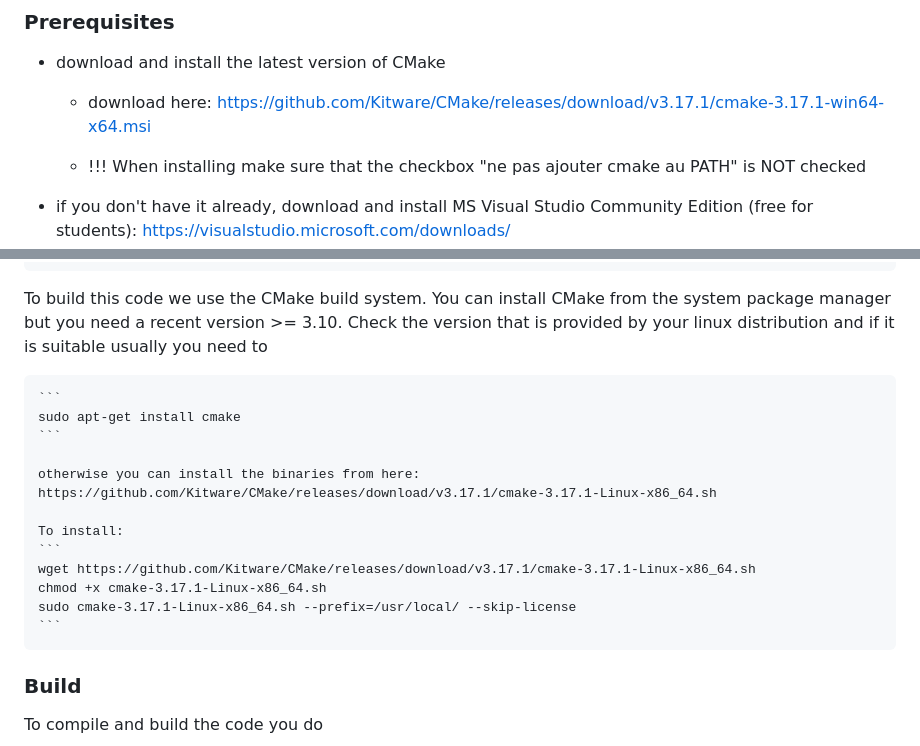
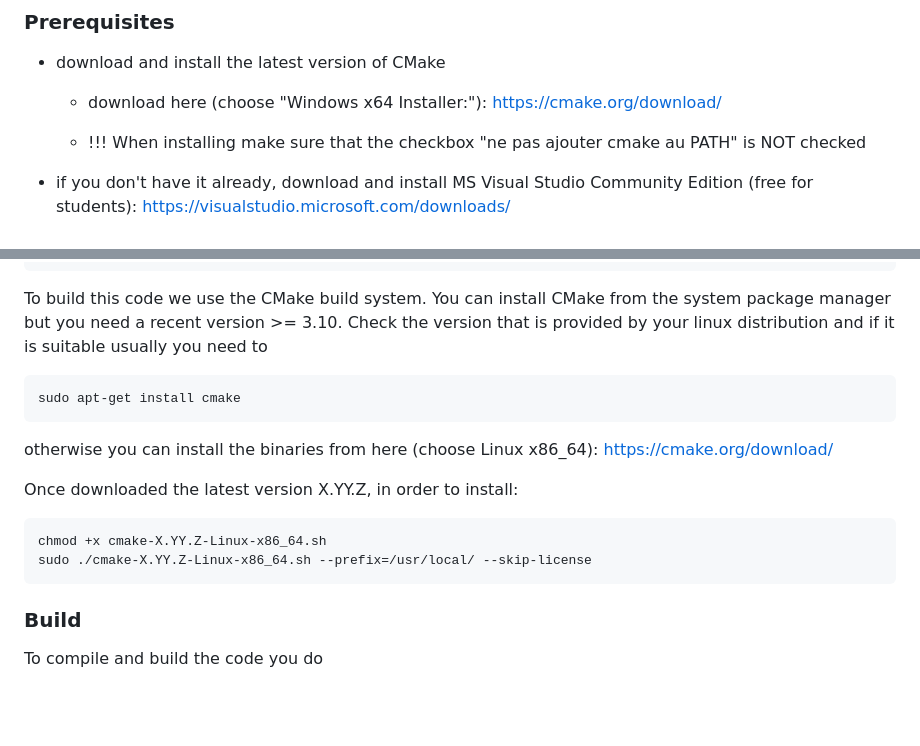
Before and after one commit to simogasp/tp4, a Markdown page: BUILD.md, 2 parts joined by grey strips. GitHub-like rendering; blank space fills up the shorter version.

Commit message:
[doc] just say the latest version of cmake

````diff
--- a/BUILD.md
+++ b/BUILD.md
@@ -21,7 +21,7 @@ The project depends on:
 
 * download and install the latest version of CMake
 
-   * download here: https://github.com/Kitware/CMake/releases/download/v3.17.1/cmake-3.17.1-win64-x64.msi
+   * download here (choose "Windows x64 Installer:"): https://cmake.org/download/
 
    * !!! When installing make sure that the checkbox "ne pas ajouter cmake au PATH" is NOT checked
 
@@ -108,18 +108,17 @@ sudo apt-get install libglu1-mesa-dev freeglut3-dev build-essential mesa-common-
 
 To build this code we use the CMake build system. You can install CMake from the system package manager but you need a recent version >= 3.10. Check the version that is provided by your linux distribution and if it is suitable usually you need to
 
-    ```
-    sudo apt-get install cmake
-    ```
+```
+sudo apt-get install cmake
+```
 
-    otherwise you can install the binaries from here: https://github.com/Kitware/CMake/releases/download/v3.17.1/cmake-3.17.1-Linux-x86_64.sh
+otherwise you can install the binaries from here (choose Linux x86_64): https://cmake.org/download/
 
-    To install:
-    ```
-    wget https://github.com/Kitware/CMake/releases/download/v3.17.1/cmake-3.17.1-Linux-x86_64.sh
-    chmod +x cmake-3.17.1-Linux-x86_64.sh
-    sudo cmake-3.17.1-Linux-x86_64.sh --prefix=/usr/local/ --skip-license
-    ```
+Once downloaded the latest version X.YY.Z, in order to install:
+```
+chmod +x cmake-X.YY.Z-Linux-x86_64.sh
+sudo ./cmake-X.YY.Z-Linux-x86_64.sh --prefix=/usr/local/ --skip-license
+```
 
 ### Build
 
````
